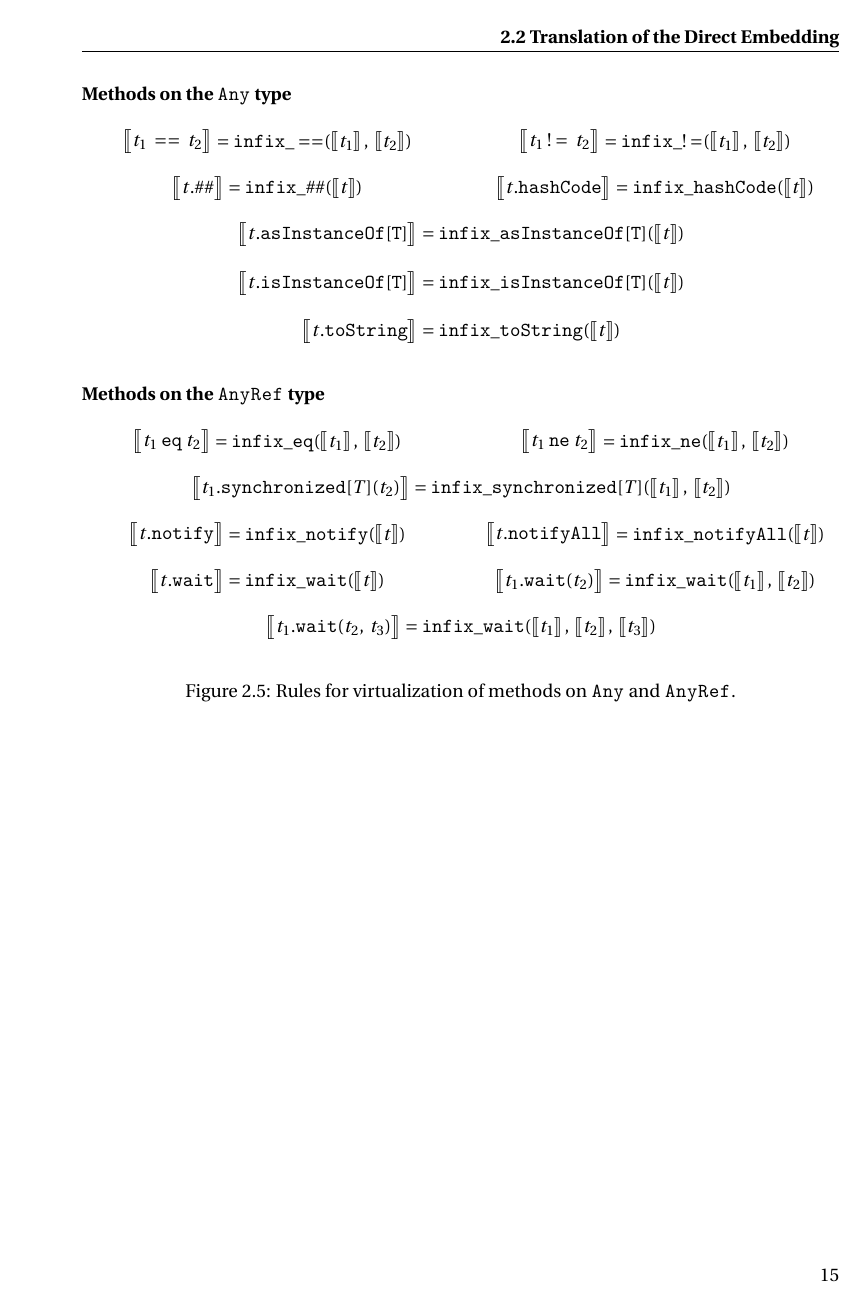
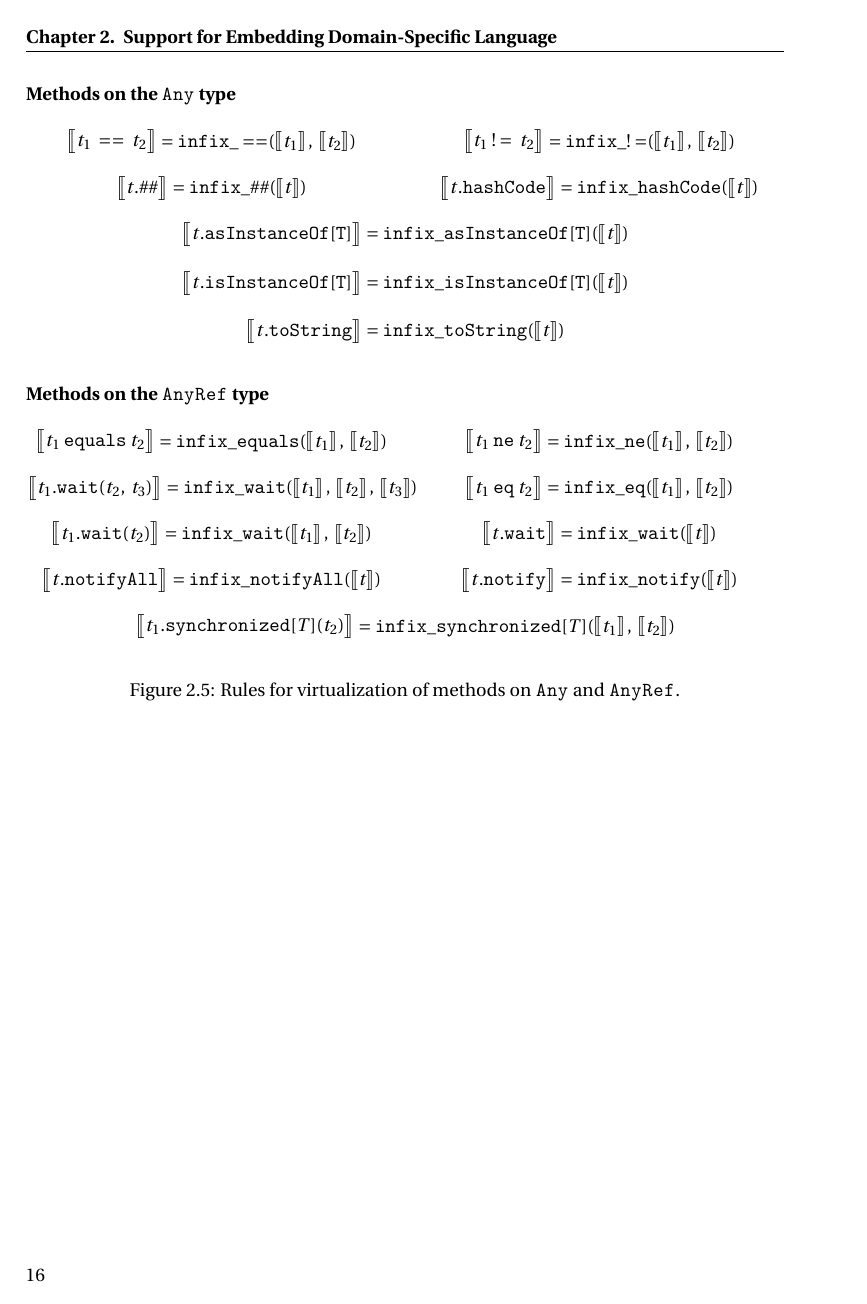
Before and after one commit to vjovanov/dissertation, a LaTeX thesis (phd.tex, which reads main/ch2_dsl_embedding.tex): page 31 of 59 before the commit and page 32 of 59 after it. Compiled offline with pdfLaTeX.

Commit message:
Minor fixes.

```diff
--- a/main/ch2_dsl_embedding.tex
+++ b/main/ch2_dsl_embedding.tex
@@ -620,54 +621,56 @@ et al. in the modified Scala compiler named Scala-Virtualized~\cite{rompf_scala-
 \vspace{1em}
 \judgement{Methods on the \code{AnyRef} type}{}
 
- % *   t eq t1                =>       infix_eq(t, t1)
  \begin{multicols}{2}
-   \infyyax{}
-     {t_1\;\mathtt{eq}\;t_2}{\mathtt{infix\_eq}(\trone{t_1},\;\trone{t_2})}
-
+% *   t.equals t1            =>       infix_equals(t, t1)
+ \infyyax{}
+     {t_1\;\mathtt{equals}\;t_2}{\mathtt{infix\_equals}(\trone{t_1},\;\trone{t_2})}
  % *   t ne t1                =>       infix_ne(t, t1)
    \infyyax{}
      {t_1\;\mathtt{ne}\;t_2}{\mathtt{infix\_ne}(\trone{t_1},\;\trone{t_2})}
 \end{multicols}
 
-% *   t.synchronized[T](t1)  =>       infix_synchronized(t, t1)
+\begin{multicols}{2}
+% *   t.wait(t1, l)          =>       infix_wait(t, t1, l)
    \infyyax{}
-     {t_1.\mathtt{synchronized}[T](t_2)}{\mathtt{infix\_synchronized}[T](\trone{t_1},\;\trone{t_2})}
+      {t_1.\mathtt{wait}(t_2,\;t_3)}{\mathtt{infix\_wait}(\trone{t_1},\;\trone{t_2},\;\trone{t_3})}
+
+% *   t eq t1                =>       infix_eq(t, t1)
+   \infyyax{}
+     {t_1\;\mathtt{eq}\;t_2}{\mathtt{infix\_eq}(\trone{t_1},\;\trone{t_2})}
+\end{multicols}
+\vspace{-2.7em}
+\begin{multicols}{2}
+ % *   t.wait(l)              =>       infix_wait(t, l)
+  \infyyax{}
+     {t_1.\mathtt{wait}(t_2)}{\mathtt{infix\_wait}(\trone{t_1},\;\trone{t_2})}
+
+ % *   t.wait                 =>       infix_wait(t)
+   \infyyax{}
+     {t.\mathtt{wait}}{\mathtt{infix\_wait}(\trone{t})}
+\end{multicols}
 
 \begin{multicols}{2}
+ % *   t.notifyAll            =>       infix_notifyAll(t)
+   \infyyax{}
+     {t.\mathtt{notifyAll}}{\mathtt{infix\_notifyAll}(\trone{t})}
+
  % *   t.notify               =>       infix_notify(t)
    \infyyax{}
      {t.\mathtt{notify}}{\mathtt{infix\_notify}(\trone{t})}
 
- % *   t.notifyAll            =>       infix_notifyAll(t)
-   \infyyax{}
-     {t.\mathtt{notifyAll}}{\mathtt{infix\_notifyAll}(\trone{t})}
 \end{multicols}
 
-\begin{multicols}{2}
- % *   t.wait                 =>       infix_wait(t)
-   \infyyax{}
-     {t.\mathtt{wait}}{\mathtt{infix\_wait}(\trone{t})}
+% *   t.synchronized[T](t1)  =>       infix_synchronized(t, t1)
+  \infyyax{}
+     {t_1.\mathtt{synchronized}[T](t_2)}{\mathtt{infix\_synchronized}[T](\trone{t_1},\;\trone{t_2})}
 
- % *   t.wait(l)              =>       infix_wait(t, l)
-  \infyyax{}
-     {t_1.\mathtt{wait}(t_2)}{\mathtt{infix\_wait}(\trone{t_1},\;\trone{t_2})}
-
-\end{multicols}
-% *   t.wait(t1, l)          =>       infix_wait(t, t1, l)
-  \infyyax{}
-     {t_1.\mathtt{wait}(t_2,\;t_3)}{\mathtt{infix\_wait}(\trone{t_1},\;\trone{t_2},\;\trone{t_3})}
 \caption{Rules for virtualization of methods on \code{Any} and \code{AnyRef}.}
 \label{fig:virt-any}
 \end{figure}
 
 % TODO
-  % equals
-  % try/catch
-  % partial function
-  % organize tables
-  % recurse
-  % for completeness
+  % test one more time for completeness
 
   % Talk about the infix notation.
   % Discuss the `def f` struggle.
```
Also changed, not shown: tail/bibliography.bib (+1 -5 lines), phd.pdf, main/ch2_dsl_embedding.tex (9 more changed lines).
